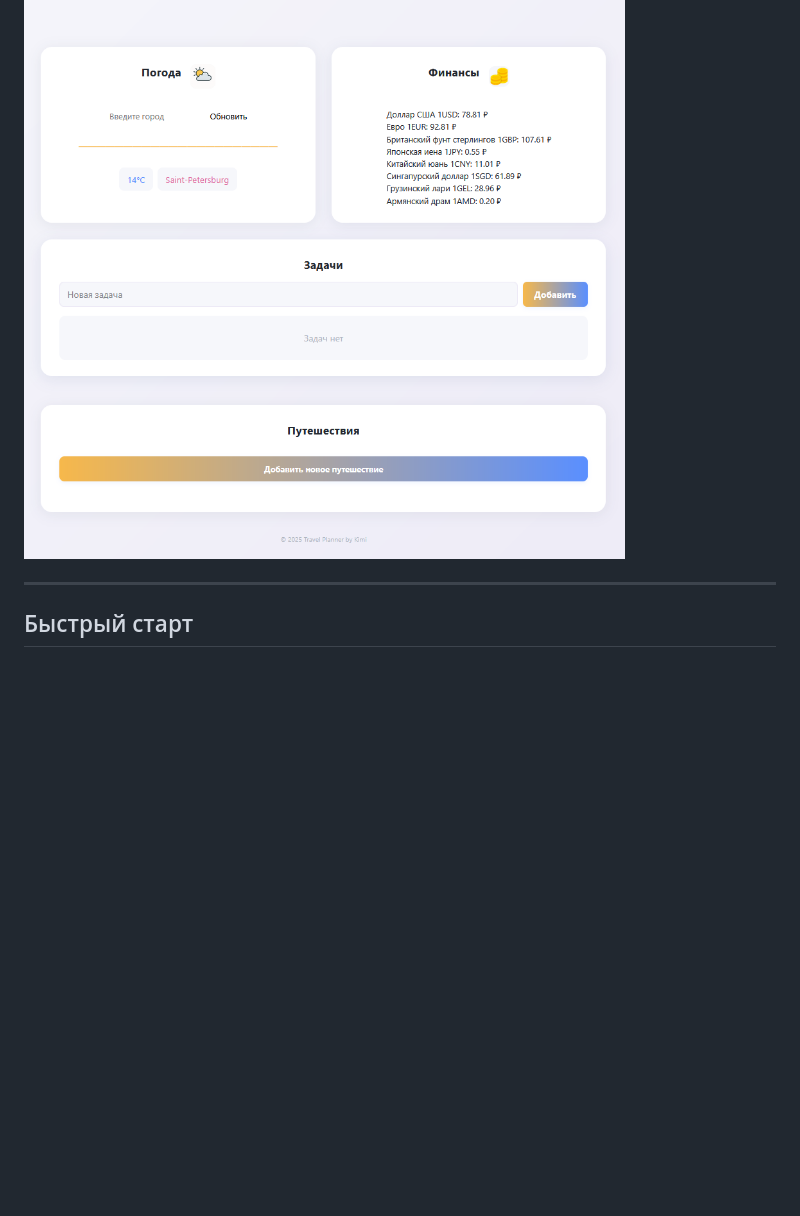
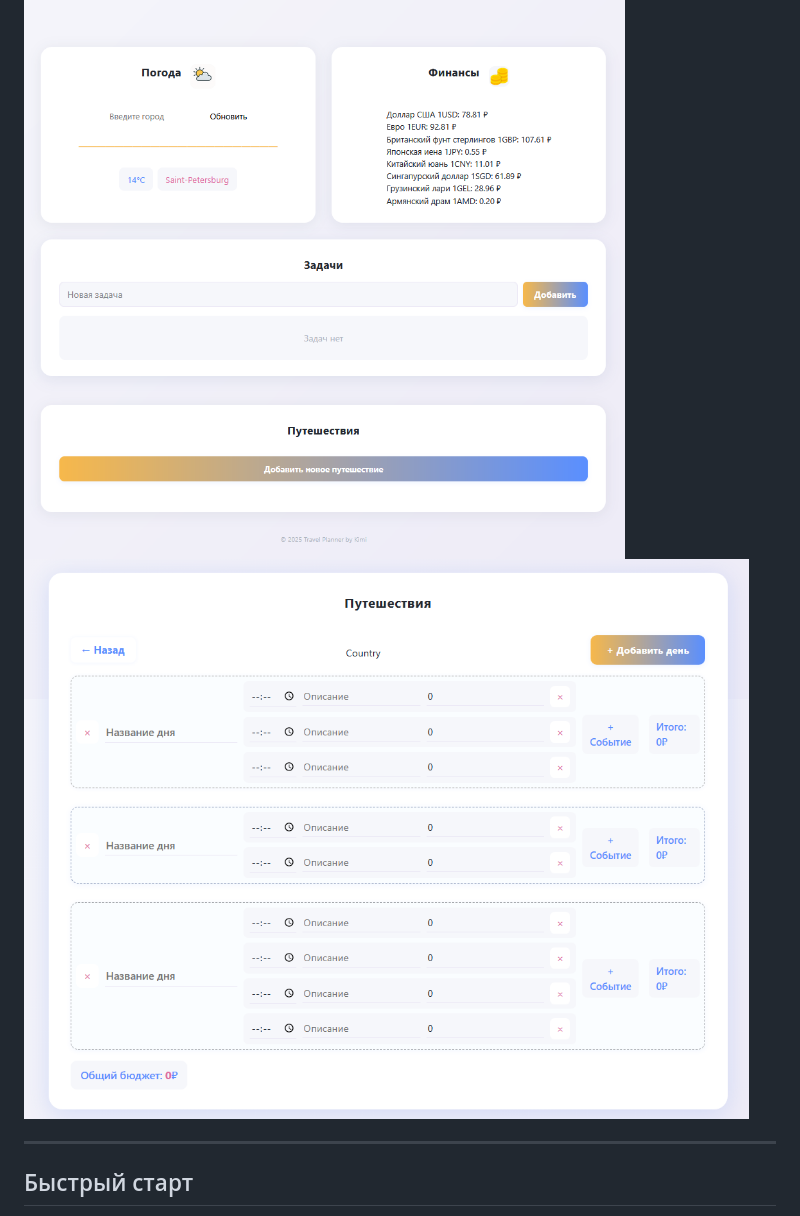
Before and after one commit to itsbestusername/dashboard-vanilla-js, a Markdown page: README.md, the part around the change. GitHub-like rendering; blank space fills up the shorter version.

```diff
--- a/README.md
+++ b/README.md
@@ -18,6 +18,7 @@
 ## Скриншот
 
 ![Скриншот интерфейса](./src/assets/icons/интерфейс.png)
+![Скриншот интерфейса](./src/assets/icons/интерфейс%20планнера.png)
 
 ---
 
```
